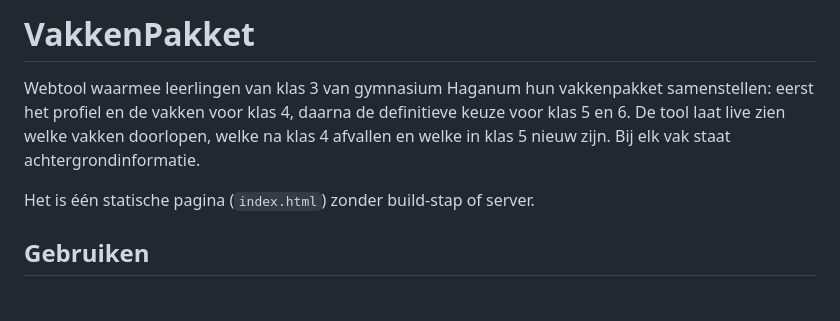
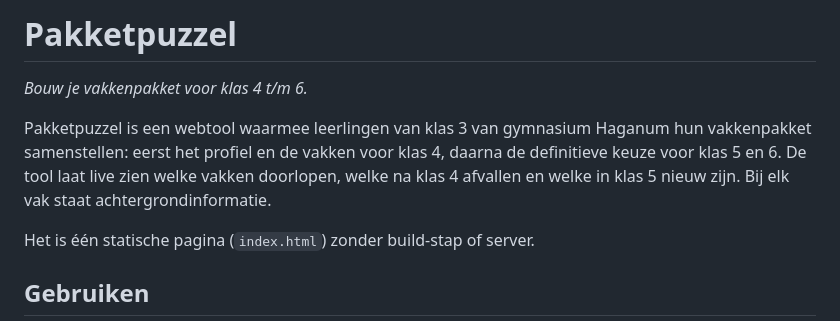
Before and after one commit to GymnasiumHaganum/pakketpuzzel, a Markdown page: README.md, the part around the change. GitHub-like rendering; blank space fills up the shorter version.

Commit message:
Name the app Pakketpuzzel in the README

```diff
--- a/README.md
+++ b/README.md
@@ -1,6 +1,8 @@
-# VakkenPakket
+# Pakketpuzzel
 
-Webtool waarmee leerlingen van klas 3 van gymnasium Haganum hun vakkenpakket samenstellen: eerst het profiel en de vakken voor klas 4, daarna de definitieve keuze voor klas 5 en 6. De tool laat live zien welke vakken doorlopen, welke na klas 4 afvallen en welke in klas 5 nieuw zijn. Bij elk vak staat achtergrondinformatie.
+*Bouw je vakkenpakket voor klas 4 t/m 6.*
+
+Pakketpuzzel is een webtool waarmee leerlingen van klas 3 van gymnasium Haganum hun vakkenpakket samenstellen: eerst het profiel en de vakken voor klas 4, daarna de definitieve keuze voor klas 5 en 6. De tool laat live zien welke vakken doorlopen, welke na klas 4 afvallen en welke in klas 5 nieuw zijn. Bij elk vak staat achtergrondinformatie.
 
 Het is één statische pagina (`index.html`) zonder build-stap of server.
 
```
